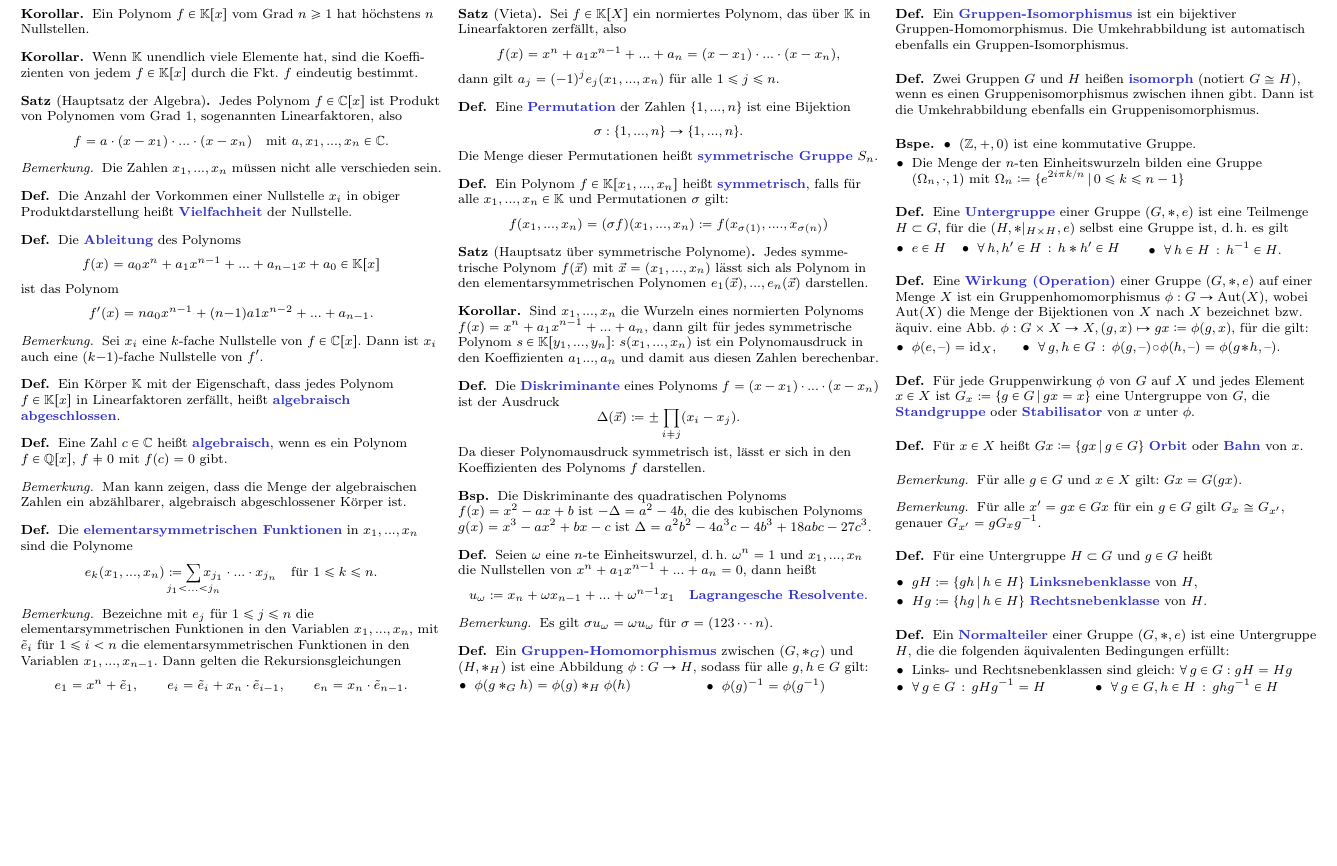
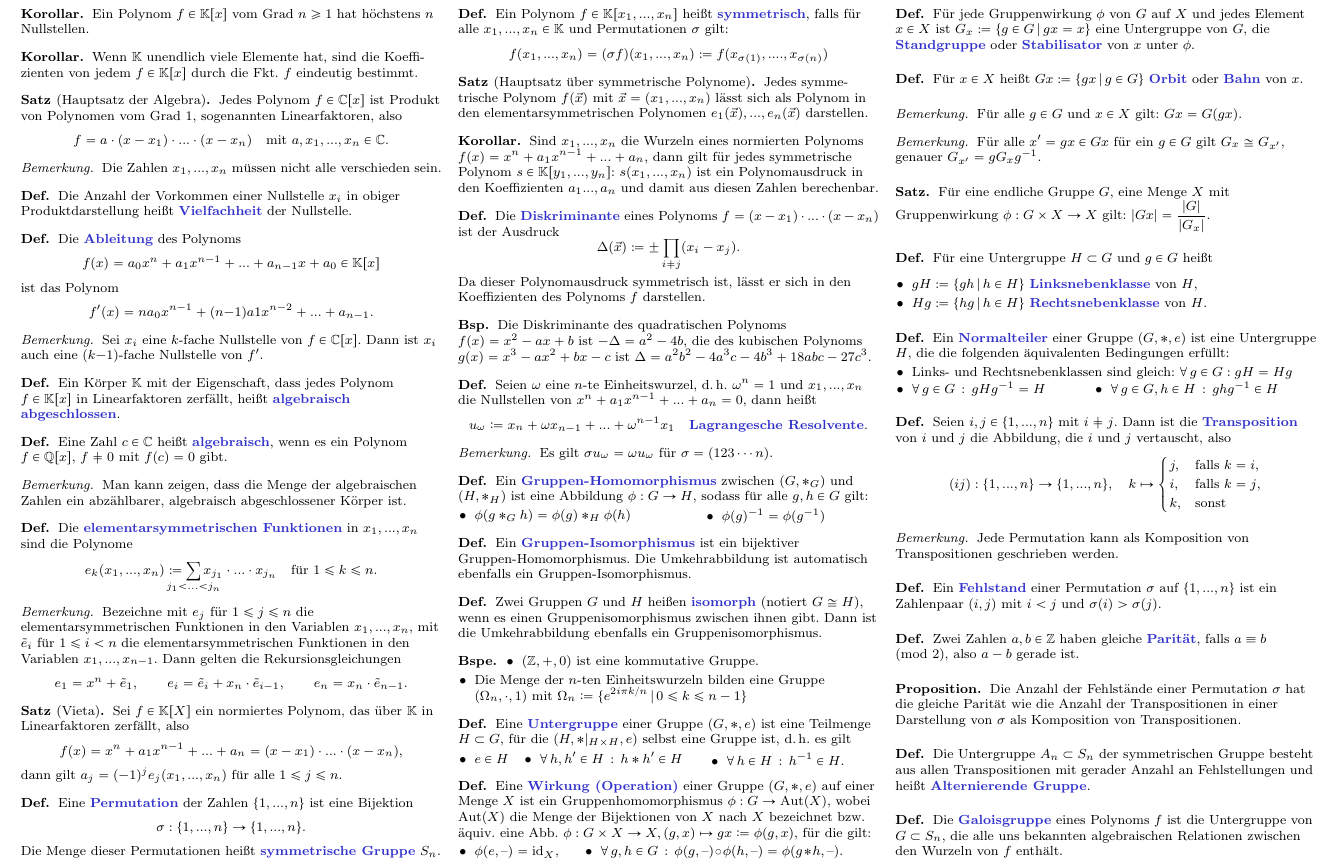
Before and after one commit to timjb/uni-spicker, a LaTeX document (alg1.tex): part of page 2 of 2, cut so that both start at the same text, the shorter picture padded with empty space. Compiled offline with pdfLaTeX.

Commit message:
Alg1-Vorlesung vom 19.5.2014

```diff
--- a/alg1.tex
+++ b/alg1.tex
@@ -499,6 +499,10 @@
   $G_{x'} = g G_x g^{-1}$.
 \end{bem}
 
+\begin{satz}
+  Für eine endliche Gruppe $G$, eine Menge $X$ mit Gruppenwirkung $\phi : G \times X \to X$ gilt: $\abs{Gx} = \frac{\abs{G}}{\abs{G_x}}$.
+\end{satz}
+
 \begin{defn}
   Für eine Untergruppe $H \subset G$ und $g \in G$ heißt
   \begin{itemize}
@@ -518,4 +522,40 @@
 
 % Kapitel 1.17. Die alternierende Gruppe
 
+\begin{defn}
+  Seien $i, j \in \{ 1, ..., n \}$ mit $i \not= j$. Dann ist die \emph{Transposition} von $i$ und $j$ die Abbildung, die $i$ und $j$ vertauscht, also
+  \[
+    (ij) : \{ 1, ..., n \} \to \{ 1, ..., n \}, \quad k \mapsto \begin{cases}
+      j, & \text{falls $k = i$,}\\
+      i, & \text{falls $k = j$,}\\
+      k, & \text{sonst}
+    \end{cases}
+  \]
+\end{defn}
+
+\begin{bem}
+  Jede Permutation kann als Komposition von Transpositionen geschrieben werden.
+\end{bem}
+
+\begin{defn}
+  Ein \emph{Fehlstand} einer Permutation $\sigma$ auf $\{ 1, ..., n \}$ ist ein Zahlenpaar $(i, j)$ mit $i < j$ und $\sigma(i) > \sigma(j)$.
+\end{defn}
+
+\begin{defn}
+  Zwei Zahlen $a, b \in \Z$ haben gleiche \emph{Parität}, falls $a \equiv b \pmod{2}$, also $a - b$ gerade ist.
+\end{defn}
+
+\begin{prop}
+  Die Anzahl der Fehlstände einer Permutation $\sigma$ hat die gleiche Parität wie die Anzahl der Transpositionen in einer Darstellung von $\sigma$ als Komposition von Transpositionen.
+\end{prop}
+
+\begin{defn}
+  Die Untergruppe $A_n \subset S_n$ der symmetrischen Gruppe besteht aus allen Transpositionen mit gerader Anzahl an Fehlstellungen und heißt \emph{Alternierende Gruppe}.
+\end{defn}
+
+% TODO: Schlechte Definition ("uns bekannte"). Verbessern!
+\begin{defn}
+  Die \emph{Galoisgruppe} eines Polynoms $f$ ist die Untergruppe von $G \subset S_n$, die alle uns bekannten algebraischen Relationen zwischen den Wurzeln von $f$ enthält.
+\end{defn}
+
 \end{document}
```
Also changed, not shown: alg1.pdf.
